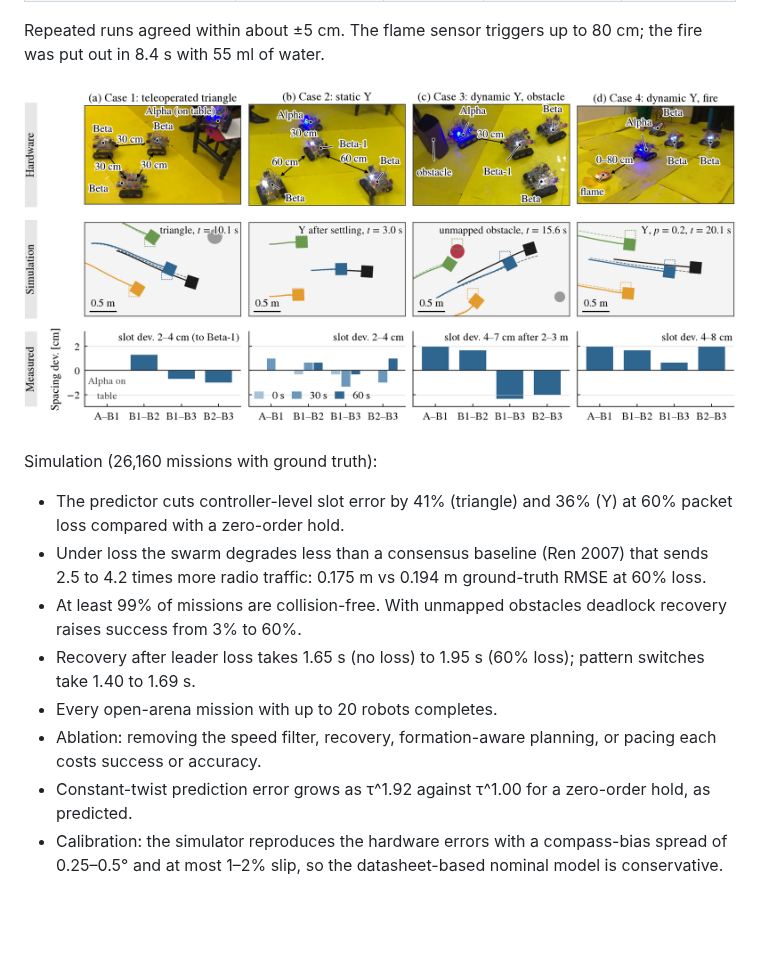
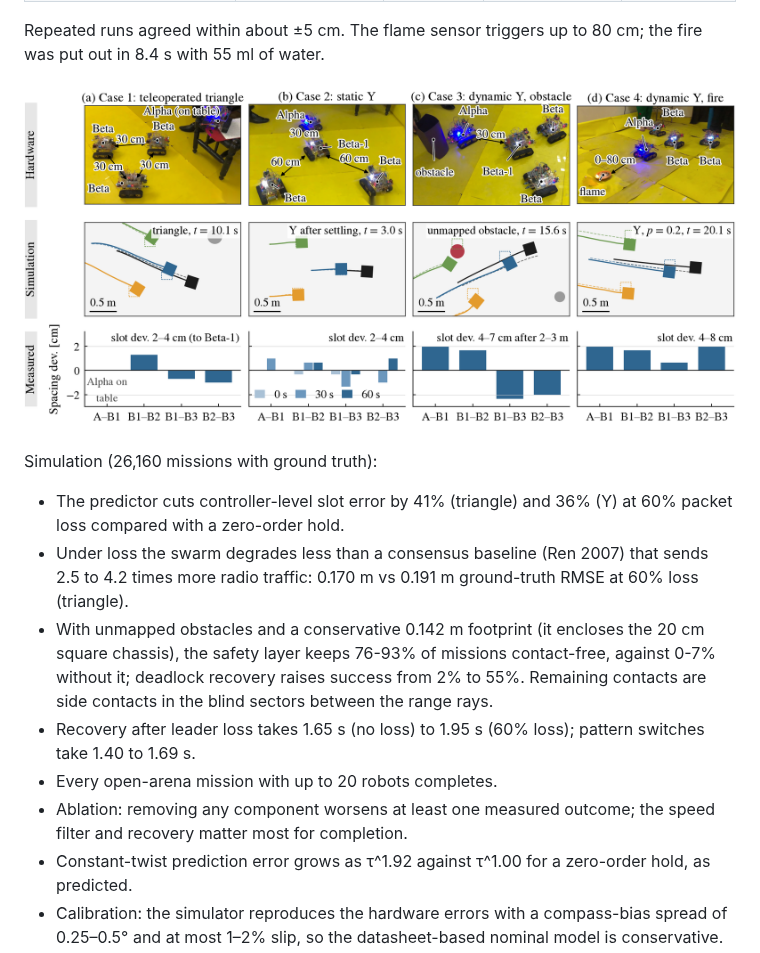
Before and after one commit to Maaz-qureshi98/Swarm-Autobots, a Markdown page: README.md, the part around the change. Rendered like a GitHub page; pictures changed too: sim/figs/fig_cases.png; blank space fills up the shorter version.

```diff
--- a/README.md
+++ b/README.md
@@ -52,11 +52,11 @@ Repeated runs agreed within about ±5 cm. The flame sensor triggers up to
 Simulation (26,160 missions with ground truth):
 
 * The predictor cuts controller-level slot error by 41% (triangle) and 36% (Y) at 60% packet loss compared with a zero-order hold.
-* Under loss the swarm degrades less than a consensus baseline (Ren 2007) that sends 2.5 to 4.2 times more radio traffic: 0.175 m vs 0.194 m ground-truth RMSE at 60% loss.
-* At least 99% of missions are collision-free. With unmapped obstacles deadlock recovery raises success from 3% to 60%.
+* Under loss the swarm degrades less than a consensus baseline (Ren 2007) that sends 2.5 to 4.2 times more radio traffic: 0.170 m vs 0.191 m ground-truth RMSE at 60% loss (triangle).
+* With unmapped obstacles and a conservative 0.142 m footprint (it encloses the 20 cm square chassis), the safety layer keeps 76-93% of missions contact-free, against 0-7% without it; deadlock recovery raises success from 2% to 55%. Remaining contacts are side contacts in the blind sectors between the range rays.
 * Recovery after leader loss takes 1.65 s (no loss) to 1.95 s (60% loss); pattern switches take 1.40 to 1.69 s.
 * Every open-arena mission with up to 20 robots completes.
-* Ablation: removing the speed filter, recovery, formation-aware planning, or pacing each costs success or accuracy.
+* Ablation: removing any component worsens at least one measured outcome; the speed filter and recovery matter most for completion.
 * Constant-twist prediction error grows as τ^1.92 against τ^1.00 for a zero-order hold, as predicted.
 * Calibration: the simulator reproduces the hardware errors with a compass-bias spread of 0.25–0.5° and
   at most 1–2% slip, so the datasheet-based nominal model is conservative.
```
Also changed, not shown: docs/reproduce.md (+2 -2 lines), 6 other files.
